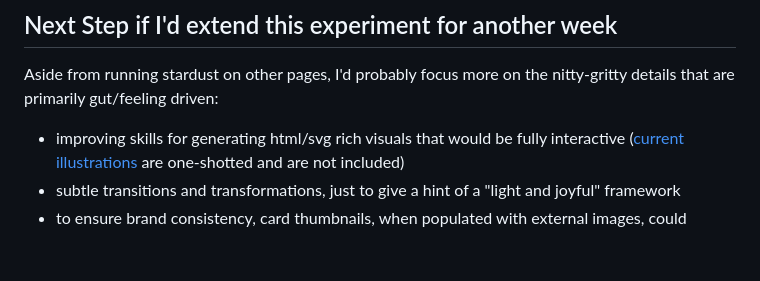
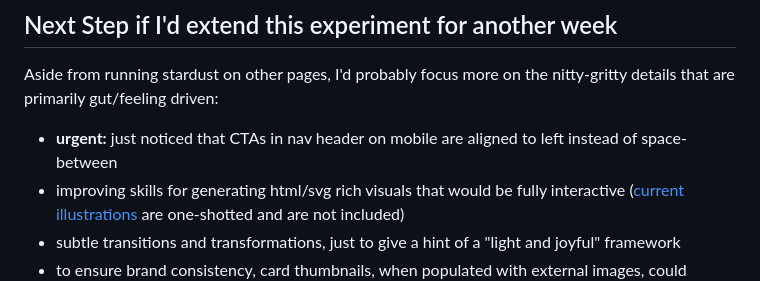
Before and after one commit to tonilijic/Stardust, a Markdown page: README.md, the part around the change. Drawn GitHub-style; blank space fills up the shorter version.

Commit message:
Update README with mobile nav header CTA alignment issue
Added a note about the alignment of CTAs in the mobile nav header.

```diff
--- a/README.md
+++ b/README.md
@@ -61,6 +61,7 @@ Overrides are mentioned in the [Override.md](plans/Override.md) file. (I've prob
 
 Aside from running stardust on other pages, I'd probably focus more on the nitty-gritty details that are primarily gut/feeling driven:
 
+- **urgent:** just noticed that CTAs in nav header on mobile are aligned to left instead of space-between
 - improving skills for generating html/svg rich visuals that would be fully interactive ([current illustrations](gen_illustrations/) are one-shotted and are not included)
 - subtle transitions and transformations, just to give a hint of a "light and joyful" framework
 - to ensure brand consistency, card thumbnails, when populated with external images, could benefit from a simple shader overlay, e.g. [halftone cmyk filter from paper](https://shaders.paper.design/halftone-cmyk)
```
